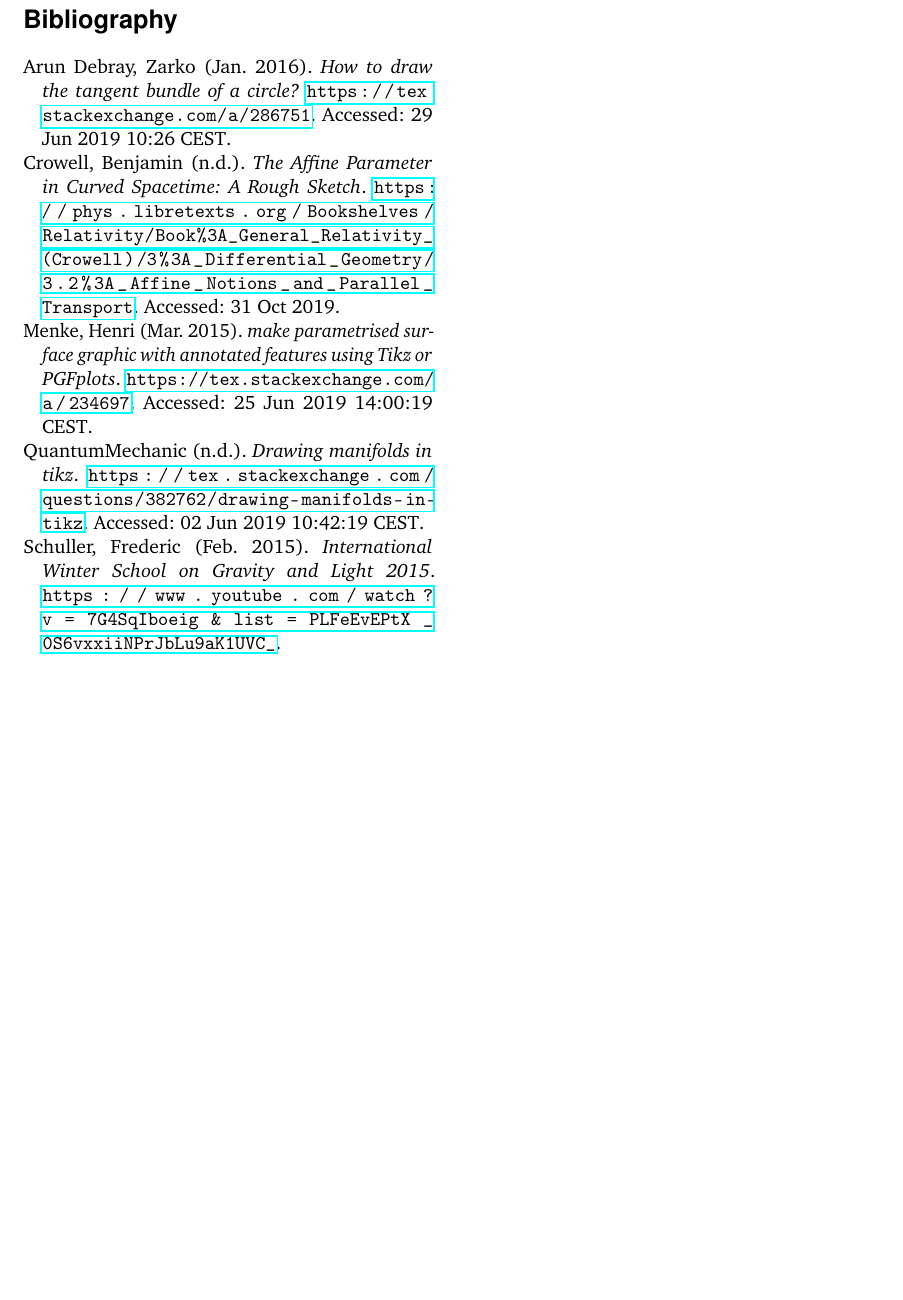
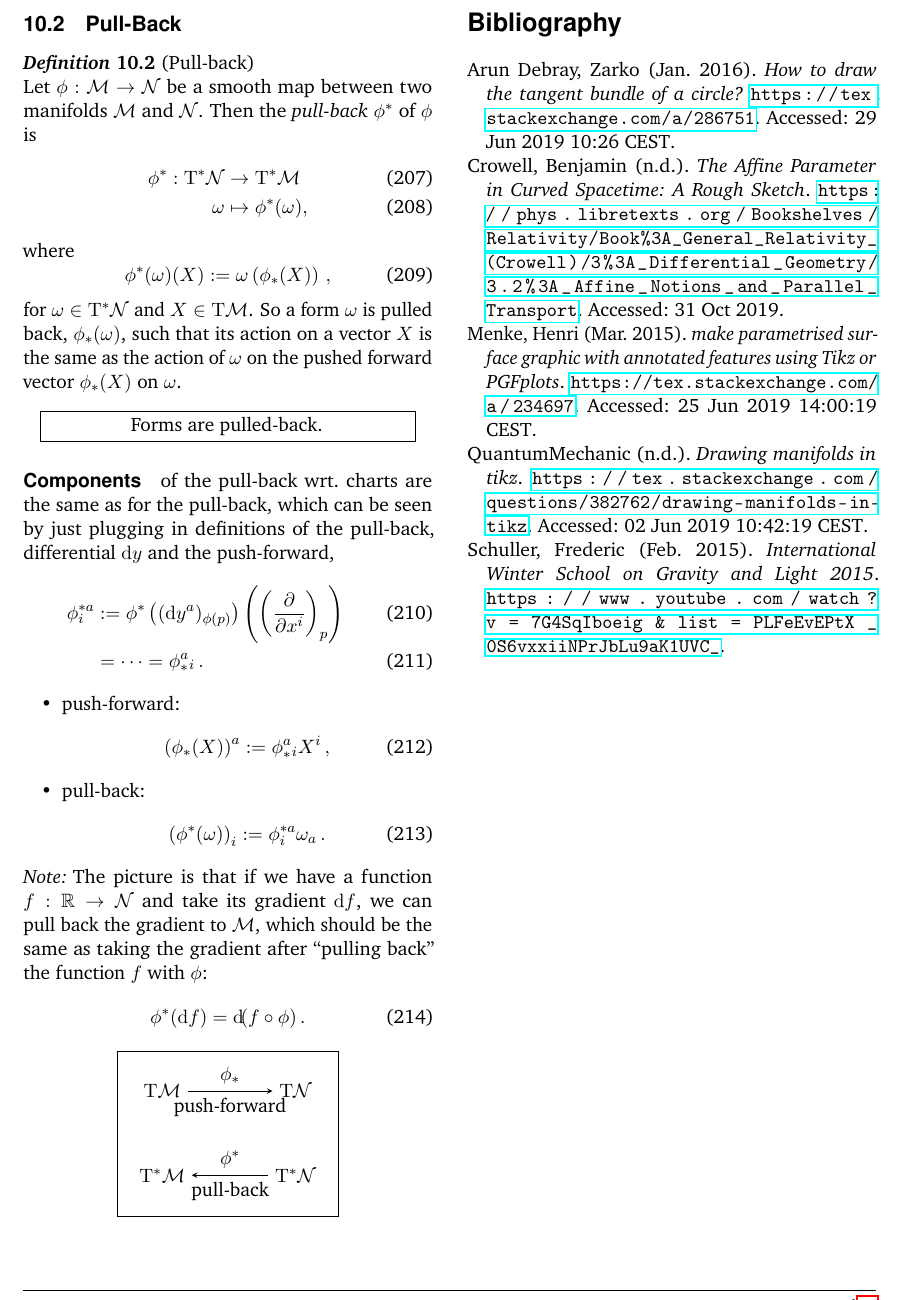
Before and after one commit to BoGGoG/ClassicalMechanicsAndManifolds, a LaTeX document (mechanics-manifolds.tex): part of page 24 of 24, cut so that both start at the same text, the shorter picture padded with empty space. Compiled offline with pdfLaTeX.

Commit message:
Pull-back: Forms are pulled back, vectors are pushed forward.

```diff
--- a/mechanics-manifolds.tex
+++ b/mechanics-manifolds.tex
@@ -2568,6 +2572,70 @@ then
     to come out of the manifold into a higher space.
 \end{note}
 
+\subsection{Pull-Back}
+\begin{defn}[Pull-back]
+    Let $\phi: \M\to\mathcal{N}$ be a smooth map between two manifolds
+    $\M$ and $\mathcal{N}$.
+    Then the \textit{pull-back} $\phi^*$ of $\phi$ is
+    \begin{align}
+        \phi^*: \T^*\mathcal{N} &\to \T^*\M\\
+        \omega &\mapsto \phi^*(\omega),
+    \end{align}
+    where
+    \begin{equation}
+        \phi^*(\omega)(X) := \omega\left( \phi_*(X) \right)\,,
+    \end{equation}
+    for $\omega\in\T^*\mathcal{N}$ and $X\in\T\M$.
+    So a form $\omega$ is pulled back, $\phi_*(\omega)$, such that its action on
+    a vector $X$ is the same as the action of $\omega$ on the pushed forward
+    vector $\phi_*(X)$ on $\omega$.
+    \begin{center}
+        \fbox{\parbox{0.42\textwidth}{%
+                \centering
+                Forms are pulled-back.
+            }
+        }
+    \end{center}
+\end{defn}
+\paragraph{Components} of the pull-back wrt.\ charts are the same as for the pull-back,
+which can be seen by just plugging in definitions of the pull-back, differential $\diff y$
+and the push-forward,
+\begin{align}
+    \phi^{*a}_i &:= \phi^*\left( (\diff y^a)_{\phi(p)} \right)\left( \left( \frac{\partial}{\partial x^i} \right)_p \right)\\
+    &= \cdots = \phi_*^a{}_i\,.
+\end{align}
+\begin{itemize}
+    \item push-forward:
+        \begin{equation}
+            \left( \phi_*(X) \right)^a := \phi_*^a{}_i X^i\,,
+        \end{equation}
+    \item pull-back:
+        \begin{equation}
+            \left( \phi^*(\omega) \right)_i := \phi^{*a}_i \omega_a\,.
+        \end{equation}
+\end{itemize}
+\begin{note}
+    The picture is that if we have a function $f: \mathbb{R}\to \mathcal{N}$
+    and take its gradient $\diff f$, we can pull back the gradient to $\M$,
+    which should be the same as taking the gradient after ``pulling back''
+    the function $f$ with $\phi$:
+    \begin{equation}
+        \phi^*(\diff f) = \diff (f\circ \phi)\,.
+    \end{equation}
+\end{note}
+\begin{center}
+    \begin{tikzpicture}[framed]
+\matrix (m) [matrix of math nodes,row sep=3em,column sep=4em,minimum width=2em]
+{%
+    \T\M & \T\mathcal{N}\\
+    \T^*\M & \T^*\mathcal{N}\\
+};
+\path[-stealth]
+(m-1-1) edge node [above] {$\phi_*$} node [below] {push-forward} (m-1-2)
+(m-2-2) edge node [above] {$\phi^*$} node [below] {pull-back} (m-2-1);
+\end{tikzpicture}
+\end{center}
+
 %------------------------------------------------
 
 
```
Also changed, not shown: mechanics-manifolds.pdf, mechanics-manifolds.tex (8 more changed lines), 2 other files.
